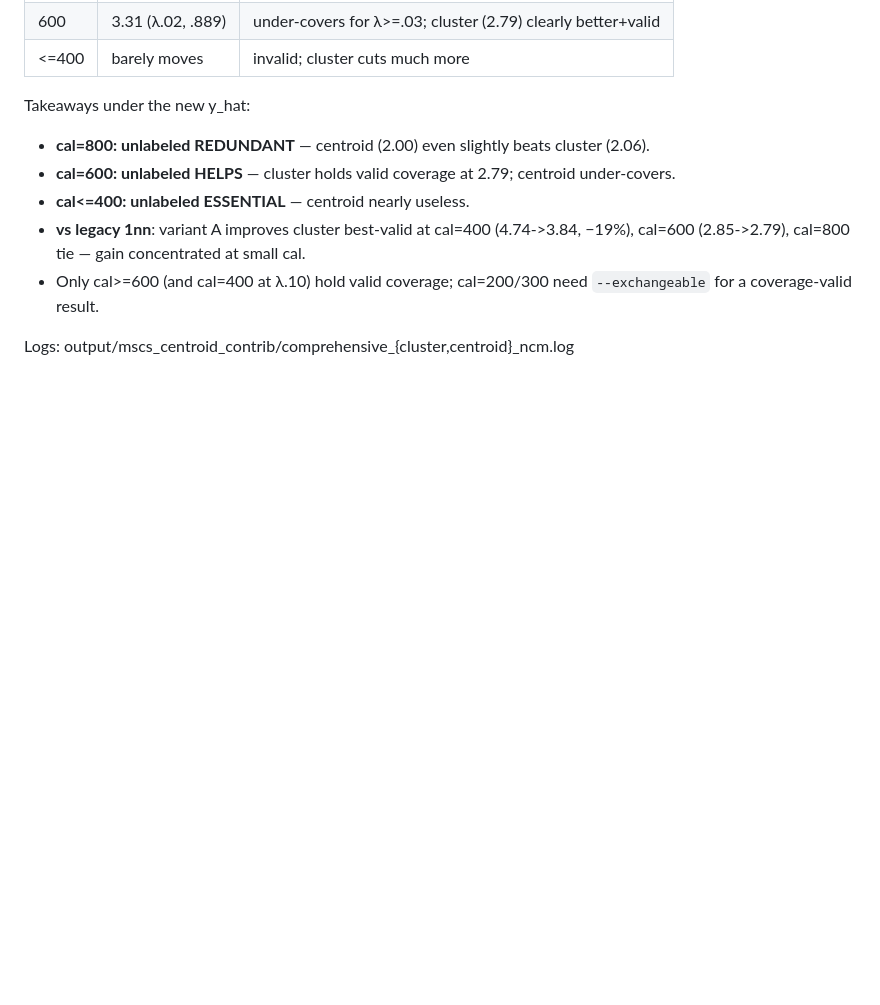
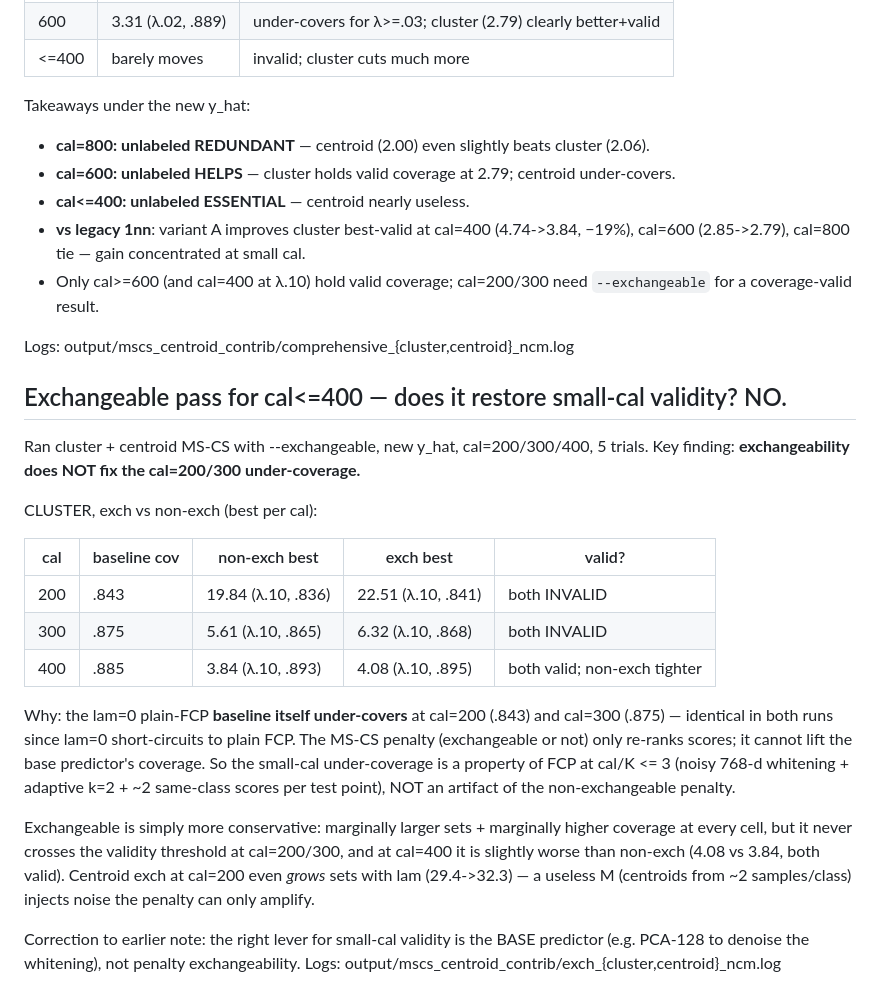
Before and after one commit to idolaxer8/ssl-cp-research, a Markdown page: docs/mscs_centroid_contribution_results.md, the part around the change. Rendered like a GitHub page; blank space fills up the shorter version.

Commit message:
MS-CS docs: exchangeable cal<=400 pass — exchangeability does NOT fix small-cal under-coverage (base-FCP issue)
Co-Authored-By: Claude Opus 4.8 <noreply@anthropic.com>

```diff
--- a/docs/mscs_centroid_contribution_results.md
+++ b/docs/mscs_centroid_contribution_results.md
@@ -120,3 +120,33 @@ Takeaways under the new y_hat:
   `--exchangeable` for a coverage-valid result.
 
 Logs: output/mscs_centroid_contrib/comprehensive_{cluster,centroid}_ncm.log
+
+## Exchangeable pass for cal<=400 — does it restore small-cal validity? NO.
+
+Ran cluster + centroid MS-CS with --exchangeable, new y_hat, cal=200/300/400,
+5 trials. Key finding: **exchangeability does NOT fix the cal=200/300 under-coverage.**
+
+CLUSTER, exch vs non-exch (best per cal):
+
+| cal | baseline cov | non-exch best | exch best | valid? |
+|-----|--------------|---------------|-----------|--------|
+| 200 | .843 | 19.84 (λ.10, .836) | 22.51 (λ.10, .841) | both INVALID |
+| 300 | .875 | 5.61 (λ.10, .865)  | 6.32 (λ.10, .868)  | both INVALID |
+| 400 | .885 | 3.84 (λ.10, .893)  | 4.08 (λ.10, .895)  | both valid; non-exch tighter |
+
+Why: the lam=0 plain-FCP **baseline itself under-covers** at cal=200 (.843) and
+cal=300 (.875) — identical in both runs since lam=0 short-circuits to plain FCP.
+The MS-CS penalty (exchangeable or not) only re-ranks scores; it cannot lift the
+base predictor's coverage. So the small-cal under-coverage is a property of FCP at
+cal/K <= 3 (noisy 768-d whitening + adaptive k=2 + ~2 same-class scores per test
+point), NOT an artifact of the non-exchangeable penalty.
+
+Exchangeable is simply more conservative: marginally larger sets + marginally
+higher coverage at every cell, but it never crosses the validity threshold at
+cal=200/300, and at cal=400 it is slightly worse than non-exch (4.08 vs 3.84, both
+valid). Centroid exch at cal=200 even *grows* sets with lam (29.4->32.3) — a useless
+M (centroids from ~2 samples/class) injects noise the penalty can only amplify.
+
+Correction to earlier note: the right lever for small-cal validity is the BASE
+predictor (e.g. PCA-128 to denoise the whitening), not penalty exchangeability.
+Logs: output/mscs_centroid_contrib/exch_{cluster,centroid}_ncm.log
```
